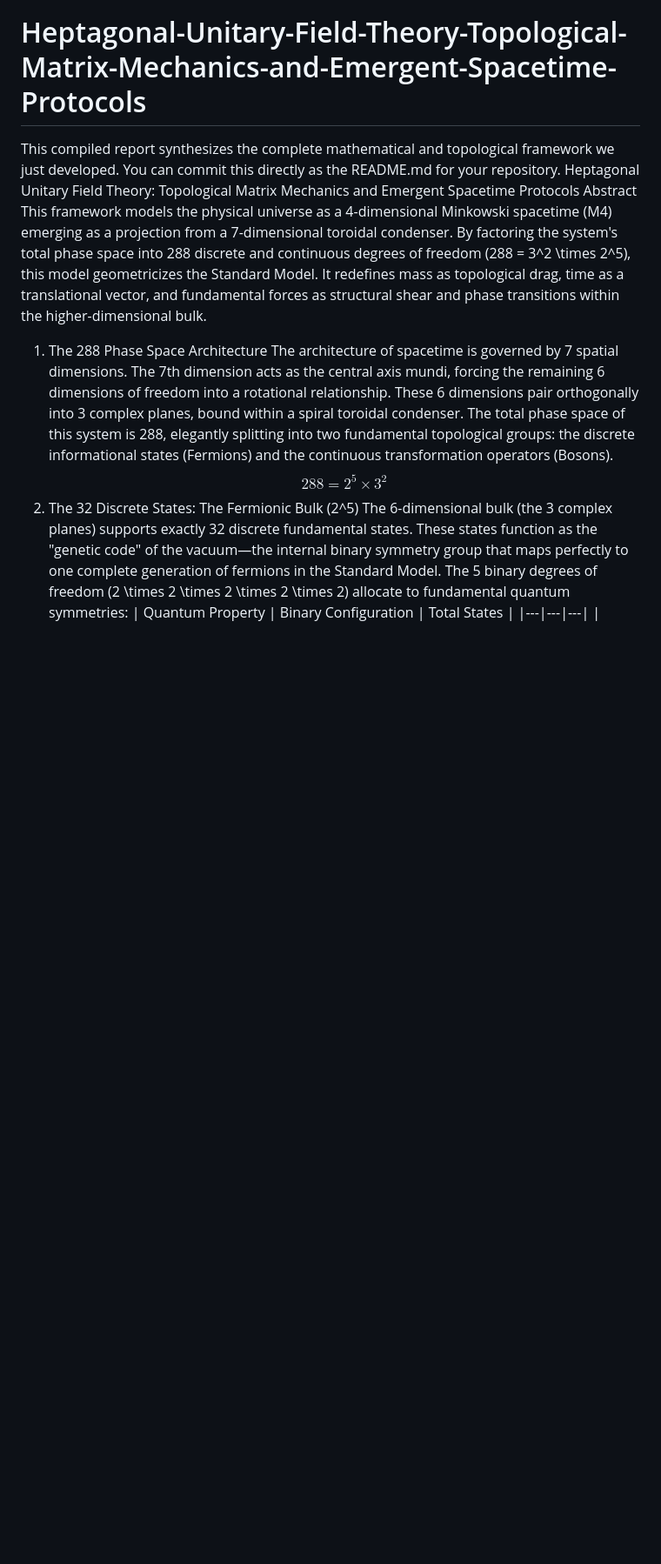
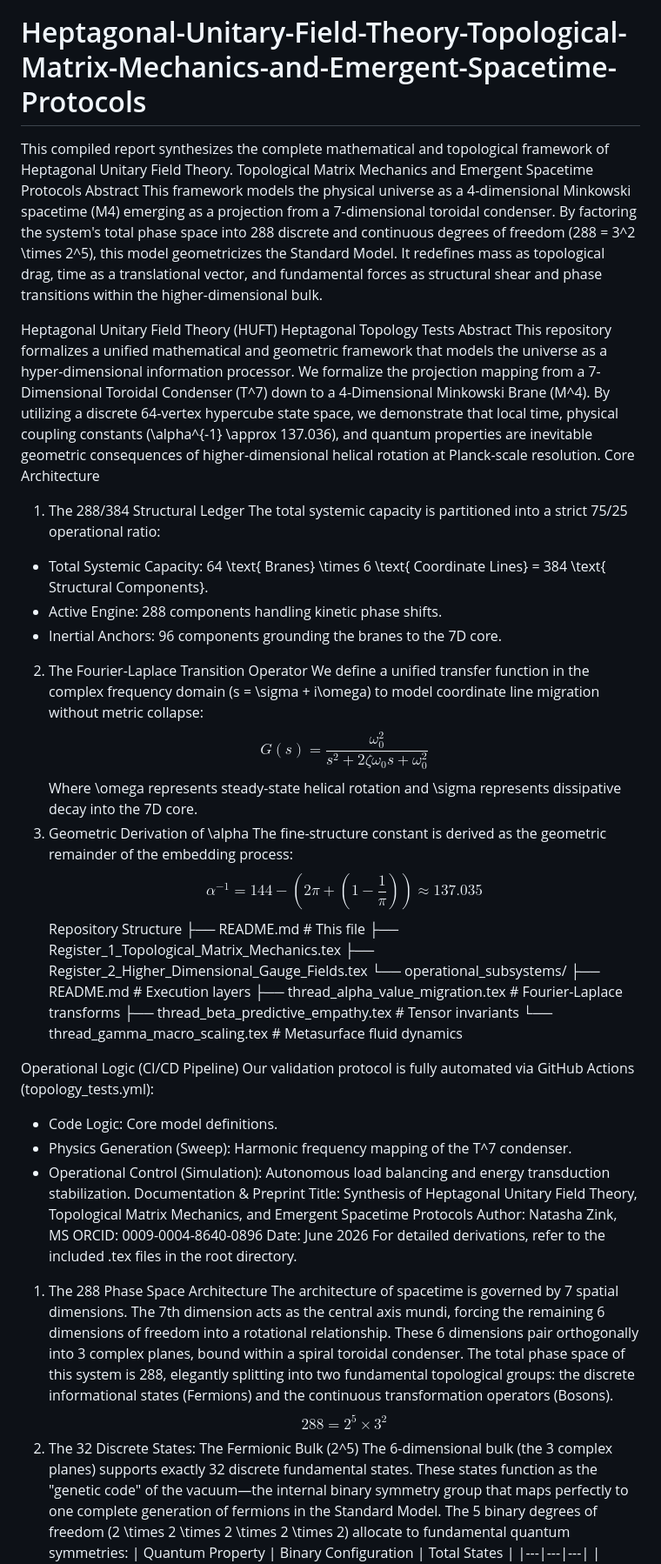
Before and after one commit to nzink777/Heptagonal-Unitary-Field-Theory-Topological-Matrix-Mechanics-and-Emergent-Spacetime-Protocols, a Markdown page: README.md, the part around the change. Shown at 87% size. Drawn GitHub-style; blank space fills up the shorter version.

Commit message:
Framework
Expanded the README to include detailed explanations of Heptagonal Unitary Field Theory, its core architecture, and operational logic.

```diff
--- a/README.md
+++ b/README.md
@@ -1,9 +1,51 @@
 [![Heptagonal Topology Tests](https://github.com/nzink777/Heptagonal-Unitary-Field-Theory-Topological-Matrix-Mechanics-and-Emergent-Spacetime-Protocols/actions/workflows/topology_tests.yml/badge.svg)](https://github.com/nzink777/Heptagonal-Unitary-Field-Theory-Topological-Matrix-Mechanics-and-Emergent-Spacetime-Protocols/actions/workflows/topology_tests.yml)
 # Heptagonal-Unitary-Field-Theory-Topological-Matrix-Mechanics-and-Emergent-Spacetime-Protocols
-This compiled report synthesizes the complete mathematical and topological framework we just developed. You can commit this directly as the README.md for your repository.
-Heptagonal Unitary Field Theory: Topological Matrix Mechanics and Emergent Spacetime Protocols
+This compiled report synthesizes the complete mathematical and topological framework of Heptagonal Unitary Field Theory.
+Topological Matrix Mechanics and Emergent Spacetime Protocols
 Abstract
 This framework models the physical universe as a 4-dimensional Minkowski spacetime (M4) emerging as a projection from a 7-dimensional toroidal condenser. By factoring the system's total phase space into 288 discrete and continuous degrees of freedom (288 = 3^2 \times 2^5), this model geometricizes the Standard Model. It redefines mass as topological drag, time as a translational vector, and fundamental forces as structural shear and phase transitions within the higher-dimensional bulk.
+
+Heptagonal Unitary Field Theory (HUFT)
+Heptagonal Topology Tests
+Abstract
+This repository formalizes a unified mathematical and geometric framework that models the universe as a hyper-dimensional information processor. We formalize the projection mapping from a 7-Dimensional Toroidal Condenser (T^7) down to a 4-Dimensional Minkowski Brane (M^4).
+By utilizing a discrete 64-vertex hypercube state space, we demonstrate that local time, physical coupling constants (\alpha^{-1} \approx 137.036), and quantum properties are inevitable geometric consequences of higher-dimensional helical rotation at Planck-scale resolution.
+Core Architecture
+1. The 288/384 Structural Ledger
+The total systemic capacity is partitioned into a strict 75/25 operational ratio:
+ * Total Systemic Capacity: 64 \text{ Branes} \times 6 \text{ Coordinate Lines} = 384 \text{ Structural Components}.
+ * Active Engine: 288 components handling kinetic phase shifts.
+ * Inertial Anchors: 96 components grounding the branes to the 7D core.
+2. The Fourier-Laplace Transition Operator
+We define a unified transfer function in the complex frequency domain (s = \sigma + i\omega) to model coordinate line migration without metric collapse:
+$$ G(s) = \frac{\omega^2_0}{s^2 + 2\zeta\omega_0s + \omega^2_0} $$
+Where \omega represents steady-state helical rotation and \sigma represents dissipative decay into the 7D core.
+3. Geometric Derivation of \alpha
+The fine-structure constant is derived as the geometric remainder of the embedding process:
+$$ \alpha^{-1} = 144 - \left( 2\pi + \left( 1 - \frac{1}{\pi} \right) \right) \approx 137.035 $$
+Repository Structure
+├── README.md                           # This file
+├── Register_1_Topological_Matrix_Mechanics.tex
+├── Register_2_Higher_Dimensional_Gauge_Fields.tex
+└── operational_subsystems/
+    ├── README.md                       # Execution layers
+    ├── thread_alpha_value_migration.tex # Fourier-Laplace transforms
+    ├── thread_beta_predictive_empathy.tex # Tensor invariants
+    └── thread_gamma_macro_scaling.tex  # Metasurface fluid dynamics
+
+Operational Logic (CI/CD Pipeline)
+Our validation protocol is fully automated via GitHub Actions (topology_tests.yml):
+ * Code Logic: Core model definitions.
+ * Physics Generation (Sweep): Harmonic frequency mapping of the T^7 condenser.
+ * Operational Control (Simulation): Autonomous load balancing and energy transduction stabilization.
+Documentation & Preprint
+Title: Synthesis of Heptagonal Unitary Field Theory, Topological Matrix Mechanics, and Emergent Spacetime Protocols
+Author: Natasha Zink, MS
+ORCID: 0009-0004-8640-0896
+Date: June 2026
+For detailed derivations, refer to the included .tex files in the root directory.
+
+
 1. The 288 Phase Space Architecture
 The architecture of spacetime is governed by 7 spatial dimensions. The 7th dimension acts as the central axis mundi, forcing the remaining 6 dimensions of freedom into a rotational relationship. These 6 dimensions pair orthogonally into 3 complex planes, bound within a spiral toroidal condenser.
 The total phase space of this system is 288, elegantly splitting into two fundamental topological groups: the discrete informational states (Fermions) and the continuous transformation operators (Bosons).
```
